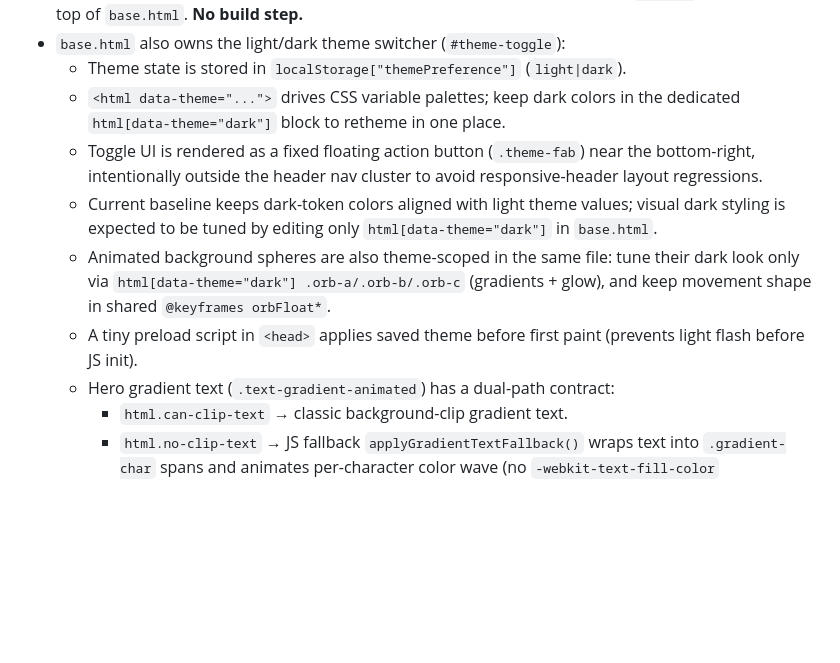
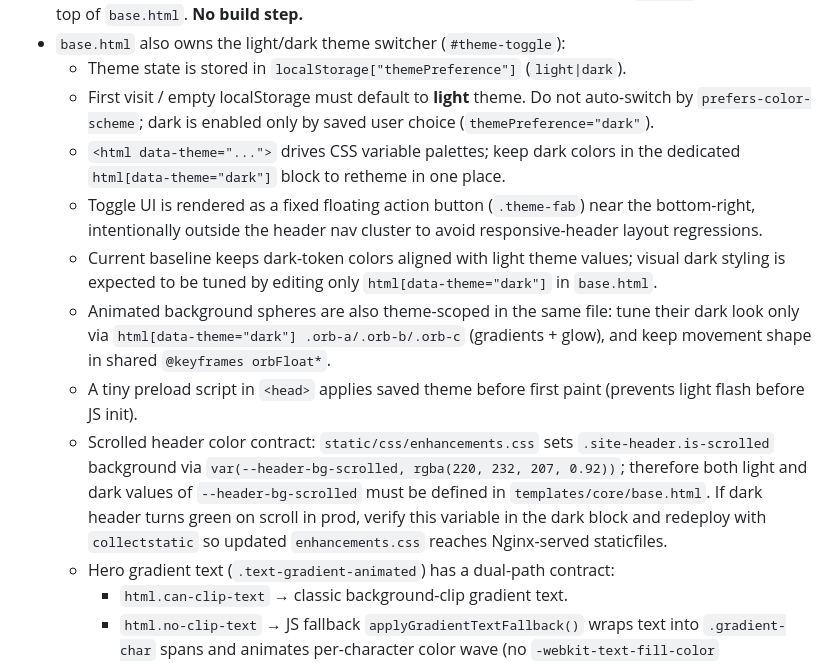
Before and after one commit to ninznak/Django, a Markdown page: AGENTS.md, the part around the change. Drawn GitHub-style; blank space fills up the shorter version.

Commit message:
header night color fix

```diff
--- a/AGENTS.md
+++ b/AGENTS.md
@@ -405,6 +405,9 @@ def require_content_manager(view_func) -> view_func   # декоратор: gate
   a `<style>` block at the top of `base.html`. **No build step.**
 - `base.html` also owns the light/dark theme switcher (`#theme-toggle`):
   - Theme state is stored in `localStorage["themePreference"]` (`light|dark`).
+  - First visit / empty localStorage must default to **light** theme. Do not
+    auto-switch by `prefers-color-scheme`; dark is enabled only by saved user
+    choice (`themePreference="dark"`).
   - `<html data-theme="...">` drives CSS variable palettes; keep dark colors in
     the dedicated `html[data-theme="dark"]` block to retheme in one place.
   - Toggle UI is rendered as a fixed floating action button (`.theme-fab`) near
@@ -418,6 +421,13 @@ def require_content_manager(view_func) -> view_func   # декоратор: gate
     (gradients + glow), and keep movement shape in shared `@keyframes orbFloat*`.
   - A tiny preload script in `<head>` applies saved theme before first paint
     (prevents light flash before JS init).
+  - Scrolled header color contract: `static/css/enhancements.css` sets
+    `.site-header.is-scrolled` background via
+    `var(--header-bg-scrolled, rgba(220, 232, 207, 0.92))`; therefore both
+    light and dark values of `--header-bg-scrolled` must be defined in
+    `templates/core/base.html`. If dark header turns green on scroll in prod,
+    verify this variable in the dark block and redeploy with `collectstatic`
+    so updated `enhancements.css` reaches Nginx-served staticfiles.
   - Hero gradient text (`.text-gradient-animated`) has a dual-path contract:
     - `html.can-clip-text` → classic background-clip gradient text.
     - `html.no-clip-text` → JS fallback `applyGradientTextFallback()` wraps text
```
